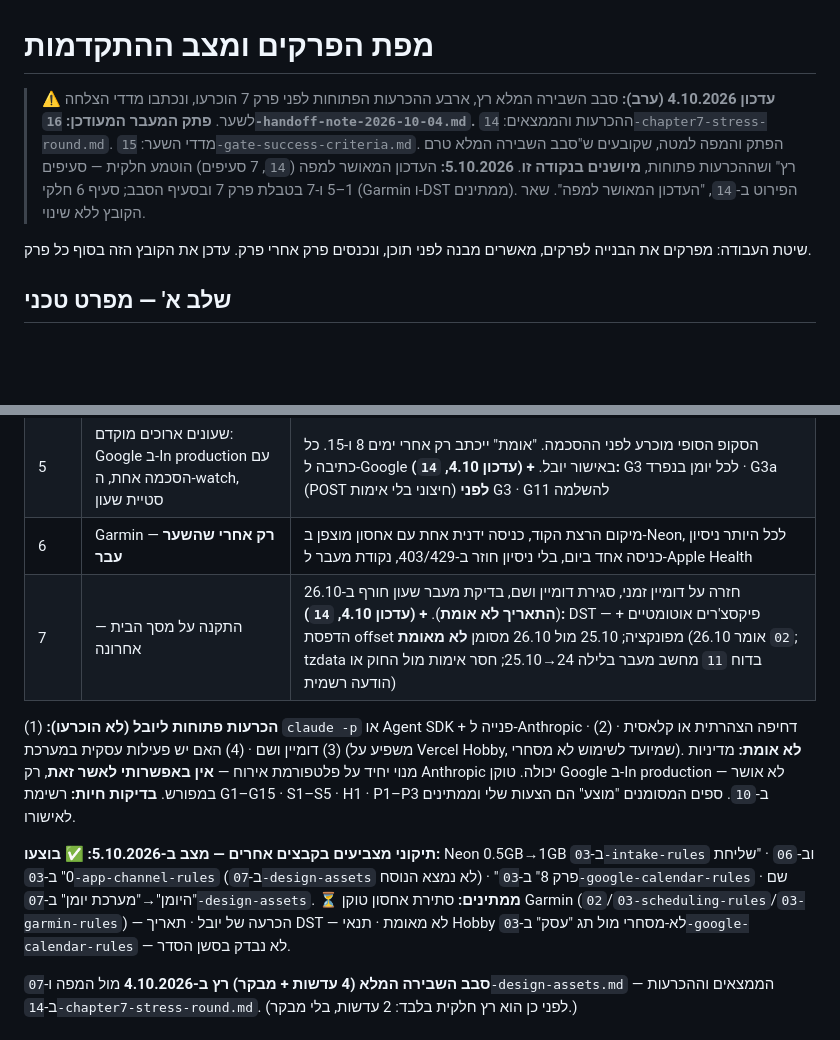
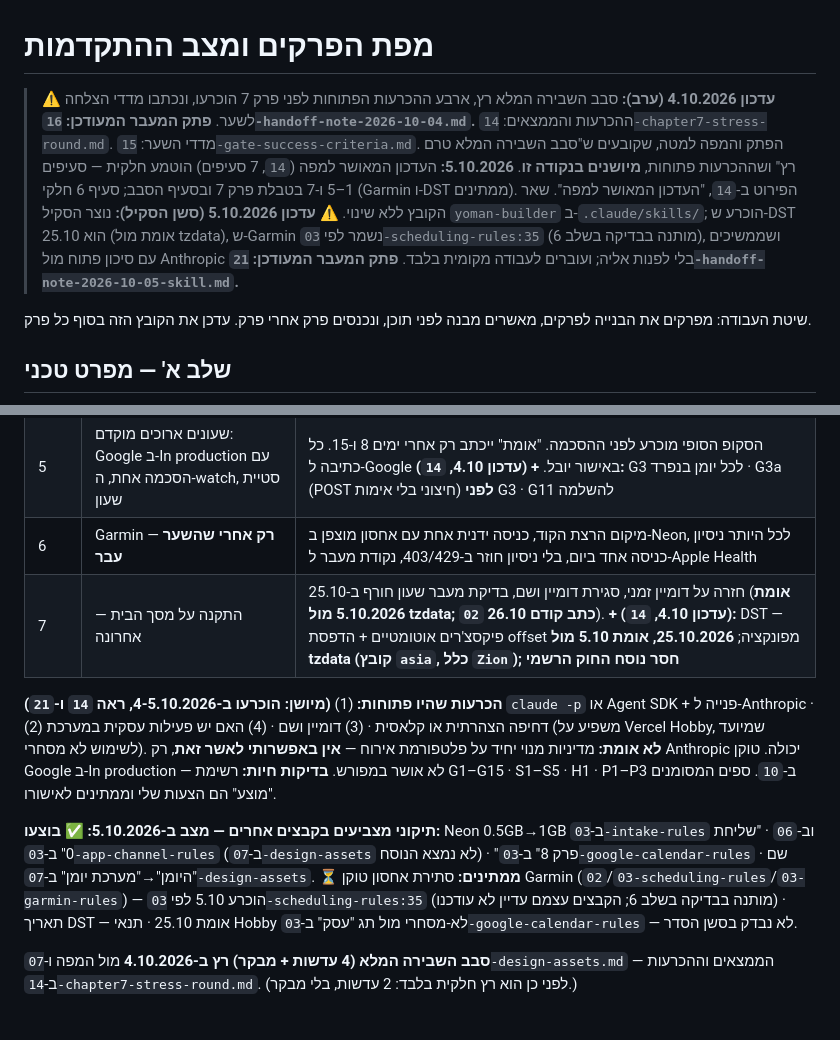
Before and after one commit to Ayuval1/Yoman-System, a Markdown page: docs/02-build-plan.md, 2 parts joined by grey strips. GitHub-like rendering; blank space fills up the shorter version.

```diff
--- a/docs/02-build-plan.md
+++ b/docs/02-build-plan.md
@@ -1,6 +1,6 @@
 # מפת הפרקים ומצב ההתקדמות
 
-> **⚠️ עדכון 4.10.2026 (ערב):** סבב השבירה המלא רץ, ארבע ההכרעות הפתוחות לפני פרק 7 הוכרעו, ונכתבו מדדי הצלחה לשער. **פתק המעבר המעודכן: `16-handoff-note-2026-10-04.md`.** ההכרעות והממצאים: `14-chapter7-stress-round.md`. מדדי השער: `15-gate-success-criteria.md`. הפתק והמפה למטה, שקובעים ש"סבב השבירה המלא טרם רץ" ושההכרעות פתוחות, **מיושנים בנקודה זו**. **5.10.2026:** העדכון המאושר למפה (`14`, 7 סעיפים) הוטמע חלקית — סעיפים 1–5 ו-7 בטבלת פרק 7 ובסעיף הסבב; סעיף 6 חלקי (Garmin ו-DST ממתינים). הפירוט ב-`14`, "העדכון המאושר למפה". שאר הקובץ ללא שינוי.
+> **⚠️ עדכון 4.10.2026 (ערב):** סבב השבירה המלא רץ, ארבע ההכרעות הפתוחות לפני פרק 7 הוכרעו, ונכתבו מדדי הצלחה לשער. **פתק המעבר המעודכן: `16-handoff-note-2026-10-04.md`.** ההכרעות והממצאים: `14-chapter7-stress-round.md`. מדדי השער: `15-gate-success-criteria.md`. הפתק והמפה למטה, שקובעים ש"סבב השבירה המלא טרם רץ" ושההכרעות פתוחות, **מיושנים בנקודה זו**. **5.10.2026:** העדכון המאושר למפה (`14`, 7 סעיפים) הוטמע חלקית — סעיפים 1–5 ו-7 בטבלת פרק 7 ובסעיף הסבב; סעיף 6 חלקי (Garmin ו-DST ממתינים). הפירוט ב-`14`, "העדכון המאושר למפה". שאר הקובץ ללא שינוי. **⚠️ עדכון 5.10.2026 (סשן הסקיל):** נוצר הסקיל `yoman-builder` ב-`.claude/skills/`; הוכרע ש-DST הוא 25.10 (אומת מול tzdata), ש-Garmin נשמר לפי `03-scheduling-rules:35` (מותנה בבדיקה בשלב 6), ושממשיכים עם סיכון פתוח מול Anthropic בלי לפנות אליה; ועוברים לעבודה מקומית בלבד. **פתק המעבר המעודכן: `21-handoff-note-2026-10-05-skill.md`.**
 
 שיטת העבודה: מפרקים את הבנייה לפרקים, מאשרים מבנה לפני תוכן, ונכנסים פרק אחרי פרק.
 עדכן את הקובץ הזה בסוף כל פרק.
@@ -172,13 +172,13 @@
 | 4 | דחיפה: הכרעה הצהרתית מול קלאסית **לפני** `sw.js` | "שליחת 0" למחיקת הבאדג' נמחקת. בודקים את שני הפורמטים. **+ (עדכון 4.10, `14`):** קריטריוני פורמט — הצהרתי מקונן מול קלאסי · ack · deep-link · `app_badge` כמחרוזת מול מספר · בדיקת "שירות-עובד ack-only" · ההכרעה לפני כתיבת `sw.js` |
 | 5 | שעונים ארוכים מוקדם: Google ב-In production עם הסכמה אחת, ה-watch, סטיית שעון | הסקופ הסופי מוכרע לפני ההסכמה. "אומת" ייכתב רק אחרי ימים 8 ו-15. כל כתיבה ל-Google באישור יובל. **+ (עדכון 4.10, `14`):** G3 לכל יומן בנפרד · G3a (POST חיצוני בלי אימות) **לפני** G3 · G11 להשלמה |
 | 6 | Garmin — **רק אחרי שהשער עבר** | מיקום הרצת הקוד, כניסה ידנית אחת עם אחסון מוצפן ב-Neon, לכל היותר ניסיון כניסה אחד ביום, בלי ניסיון חוזר ב-403/429, נקודת מעבר ל-Apple Health |
-| 7 | התקנה על מסך הבית — אחרונה | חזרה על דומיין זמני, סגירת דומיין ושם, בדיקת מעבר שעון חורף ב-26.10 (**התאריך לא אומת**). **+ (עדכון 4.10, `14`):** DST — פיקסצ'רים אוטומטיים + הדפסת offset מפונקציה; 25.10 מול 26.10 מסומן **לא מאומת** (`02` אומר 26.10; tzdata בדוח `11` מחשב מעבר בלילה 24→25.10; חסר אימות מול החוק או הודעה רשמית) |
+| 7 | התקנה על מסך הבית — אחרונה | חזרה על דומיין זמני, סגירת דומיין ושם, בדיקת מעבר שעון חורף ב-25.10 (**אומת 5.10.2026 מול tzdata; `02` כתב קודם 26.10**). **+ (עדכון 4.10, `14`):** DST — פיקסצ'רים אוטומטיים + הדפסת offset מפונקציה; **25.10.2026, אומת 5.10 מול tzdata (קובץ `asia`, כלל `Zion`); חסר נוסח החוק הרשמי** |
 
-**הכרעות פתוחות ליובל (לא הוכרעו):** (1) `claude -p` או Agent SDK + פנייה ל-Anthropic · (2) דחיפה הצהרתית או קלאסית · (3) דומיין ושם · (4) האם יש פעילות עסקית במערכת (משפיע על Vercel Hobby, שמיועד לשימוש לא מסחרי).
+**(מיושן: הוכרעו ב-4-5.10.2026, ראה `14` ו-`21`) הכרעות שהיו פתוחות:** (1) `claude -p` או Agent SDK + פנייה ל-Anthropic · (2) דחיפה הצהרתית או קלאסית · (3) דומיין ושם · (4) האם יש פעילות עסקית במערכת (משפיע על Vercel Hobby, שמיועד לשימוש לא מסחרי).
 **לא אומת:** מדיניות מנוי יחיד על פלטפורמת אירוח — **אין באפשרותי לאשר זאת**, רק Anthropic יכולה. טוקן Google ב-In production — לא אושר במפורש.
 **בדיקות חיות:** רשימת G1–G15 · S1–S5 · H1 · P1–P3 ב-`10`. ספים המסומנים "מוצע" הם הצעות שלי וממתינים לאישורו.
 
-**תיקוני מצביעים בקבצים אחרים — מצב ב-5.10.2026:** ✅ **בוצעו:** Neon 0.5GB→1GB ב-`03-intake-rules` וב-`06` · "שליחת 0" ב-`03-app-channel-rules` (ב-`07-design-assets` לא נמצא הנוסח) · "פרק 8" ב-`03-google-calendar-rules` · שם "היומן"→"מערכת יומן" ב-`07-design-assets`. ⏳ **ממתינים:** סתירת אחסון טוקן Garmin (`02`/`03-scheduling-rules`/`03-garmin-rules`) — הכרעה של יובל · תאריך DST — לא מאומת · תנאי Hobby לא-מסחרי מול תג "עסק" ב-`03-google-calendar-rules` — לא נבדק בסשן הסדר.
+**תיקוני מצביעים בקבצים אחרים — מצב ב-5.10.2026:** ✅ **בוצעו:** Neon 0.5GB→1GB ב-`03-intake-rules` וב-`06` · "שליחת 0" ב-`03-app-channel-rules` (ב-`07-design-assets` לא נמצא הנוסח) · "פרק 8" ב-`03-google-calendar-rules` · שם "היומן"→"מערכת יומן" ב-`07-design-assets`. ⏳ **ממתינים:** סתירת אחסון טוקן Garmin (`02`/`03-scheduling-rules`/`03-garmin-rules`) — הוכרע 5.10 לפי `03-scheduling-rules:35` (מותנה בבדיקה בשלב 6; הקבצים עצמם עדיין לא עודכנו) · תאריך DST — אומת 25.10 · תנאי Hobby לא-מסחרי מול תג "עסק" ב-`03-google-calendar-rules` — לא נבדק בסשן הסדר.
 
 **סבב השבירה המלא (4 עדשות + מבקר) רץ ב-4.10.2026** מול המפה ו-`07-design-assets.md` — הממצאים וההכרעות ב-`14-chapter7-stress-round.md`. (לפני כן הוא רץ חלקית בלבד: 2 עדשות, בלי מבקר.)
 
```
Also changed, not shown: docs/05-open-questions.md (+4 -1 lines), docs/21-handoff-note-2026-10-05-skill.md (added, +33 -0 lines).
